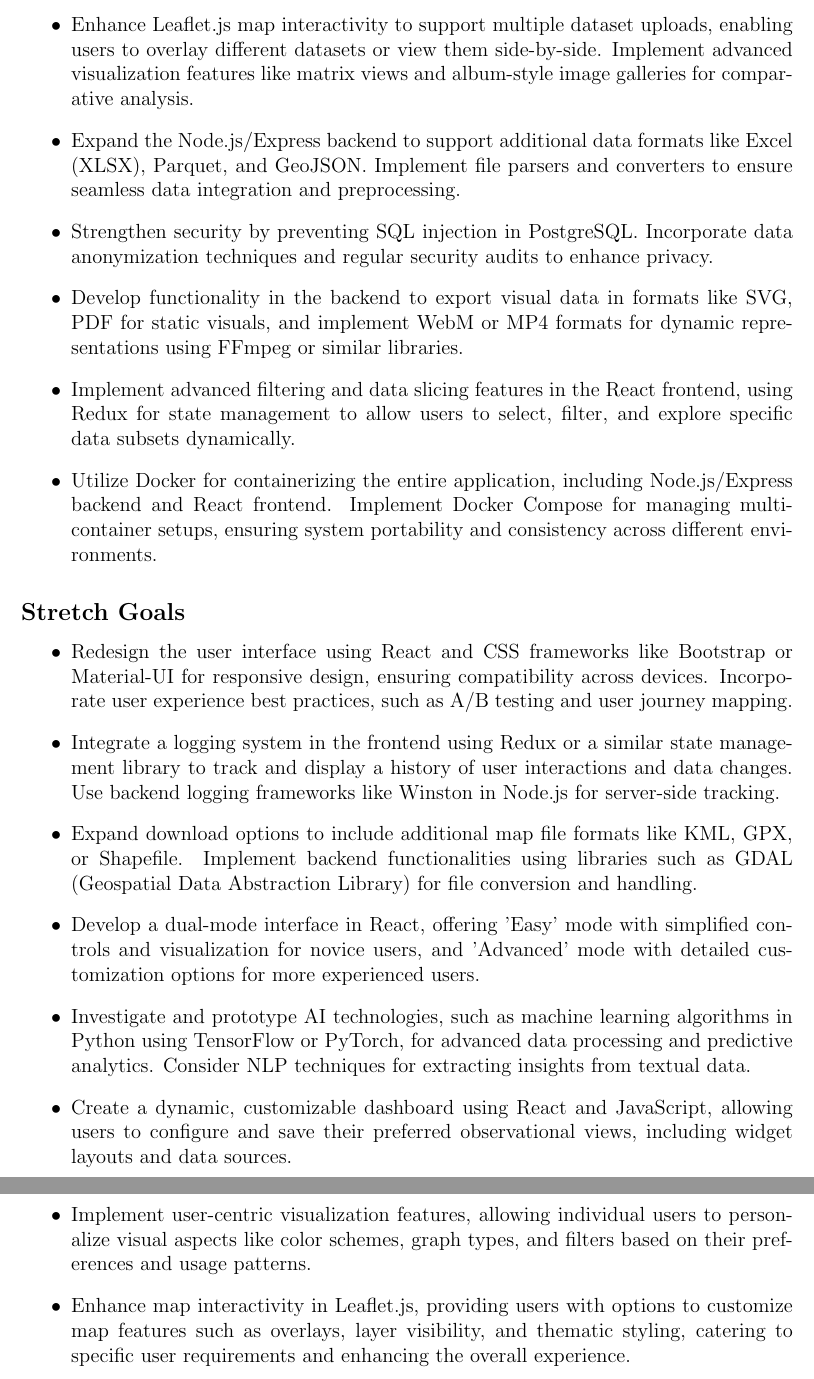
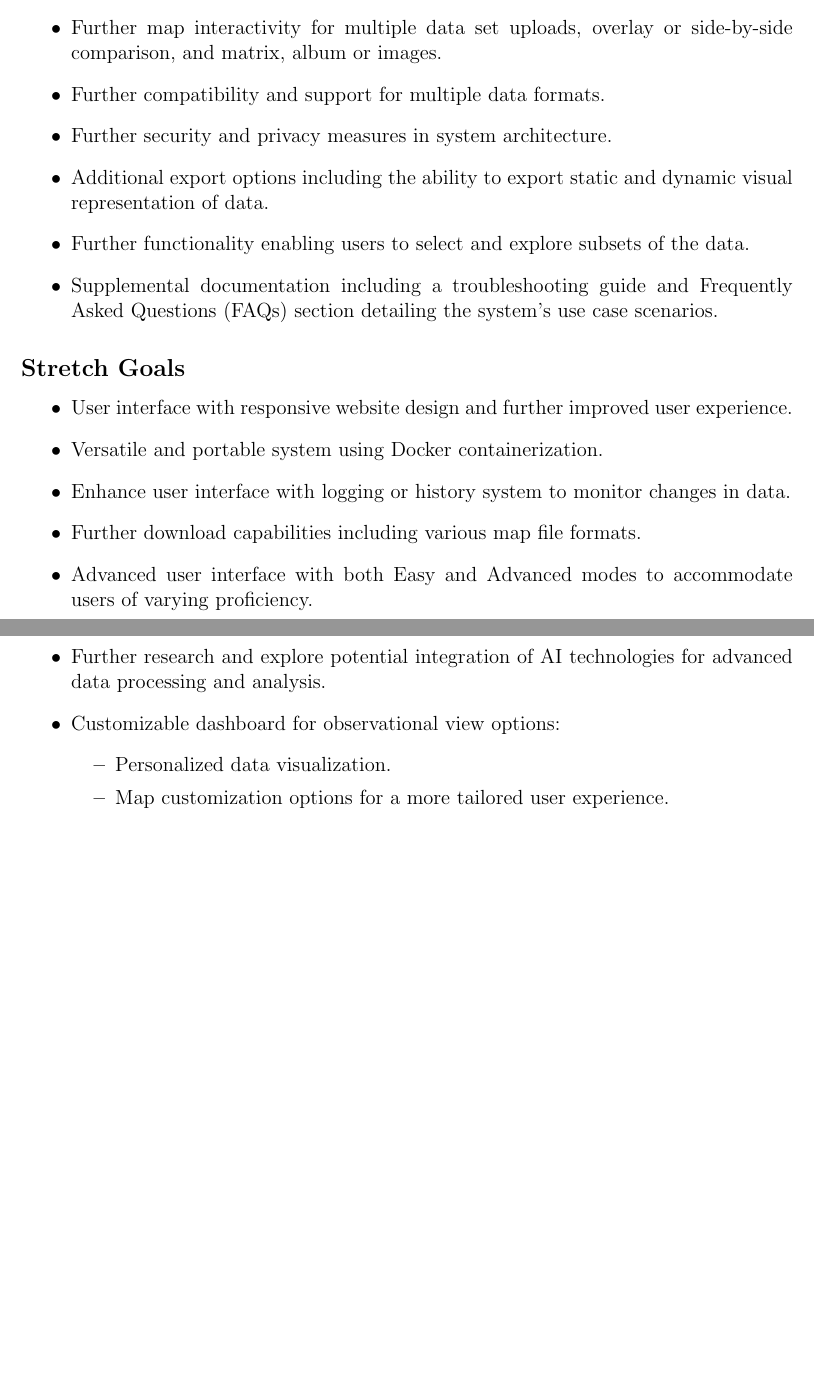
Before and after one commit to ishraqn/CGC-DataVizTool, a LaTeX document (documents/Proposal.tex): two parts of pages 10 and 11 of 11 before the commit and two parts of pages 9 and 10 of 10 after it, joined at a grey line, cut at the place of the change, the shorter picture padded with empty space. Compiled offline with pdfLaTeX.

Commit message:
Proposal Draft Goals Fixed

```diff
--- a/documents/Proposal.tex
+++ b/documents/Proposal.tex
@@ -263,6 +259,0 @@
-    \item Enhance Leaflet.js map interactivity to support multiple dataset uploads, enabling users to overlay different datasets or view them side-by-side. Implement advanced visualization features like matrix views and album-style image galleries for comparative analysis.
-    \item Expand the Node.js/Express backend to support additional data formats like Excel (XLSX), Parquet, and GeoJSON. Implement file parsers and converters to ensure seamless data integration and preprocessing.
-    \item Strengthen security by preventing SQL injection in PostgreSQL. Incorporate data anonymization techniques and regular security audits to enhance privacy.
-    \item Develop functionality in the backend to export visual data in formats like SVG, PDF for static visuals, and implement WebM or MP4 formats for dynamic representations using FFmpeg or similar libraries.
-    \item Implement advanced filtering and data slicing features in the React frontend, using Redux for state management to allow users to select, filter, and explore specific data subsets dynamically.
-    \item Utilize Docker for containerizing the entire application, including Node.js/Express backend and React frontend. Implement Docker Compose for managing multi-container setups, ensuring system portability and consistency across different environments.
@@ -269,16 +263,25 @@
+    \item Further map interactivity for multiple data set uploads, overlay or side-by-side comparison, and matrix, album or images.
+    \item Further compatibility and support for multiple data formats.
+    \item Further security and privacy measures in system architecture.
+    \item Additional export options including the ability to export static and dynamic visual representation of data.
+    \item Further functionality enabling users to select and explore subsets of the data.
+    \item Supplemental documentation including a troubleshooting guide and Frequently Asked Questions (FAQs) section detailing the system’s use case scenarios.
 \end{itemize}
 
 \subsection*{Stretch Goals}
 \addcontentsline{toc}{subsection}{Stretch Goals}
 \begin{itemize}
-    \item  Redesign the user interface using React and CSS frameworks like Bootstrap or Material-UI for responsive design, ensuring compatibility across devices. Incorporate user experience best practices, such as A/B testing and user journey mapping.
-    \item Integrate a logging system in the frontend using Redux or a similar state management library to track and display a history of user interactions and data changes. Use backend logging frameworks like Winston in Node.js for server-side tracking.
-    \item Expand download options to include additional map file formats like KML, GPX, or Shapefile. Implement backend functionalities using libraries such as GDAL (Geospatial Data Abstraction Library) for file conversion and handling.
-    \item Develop a dual-mode interface in React, offering 'Easy' mode with simplified controls and visualization for novice users, and 'Advanced' mode with detailed customization options for more experienced users.
-    \item Investigate and prototype AI technologies, such as machine learning algorithms in Python using TensorFlow or PyTorch, for advanced data processing and predictive analytics. Consider NLP techniques for extracting insights from textual data.
-    \item Create a dynamic, customizable dashboard using React and JavaScript, allowing users to configure and save their preferred observational views, including widget layouts and data sources.
-    \item Implement user-centric visualization features, allowing individual users to personalize visual aspects like color schemes, graph types, and filters based on their preferences and usage patterns.
-    \item Enhance map interactivity in Leaflet.js, providing users with options to customize map features such as overlays, layer visibility, and thematic styling, catering to specific user requirements and enhancing the overall experience.
+    \item  User interface with responsive website design and further improved user experience.
+    \item Versatile and portable system using Docker containerization.
+    \item Enhance user interface with logging or history system to monitor changes in data.
+    \item Further download capabilities including various map file formats.
+    \item Advanced user interface with both Easy and Advanced modes to accommodate users of varying proficiency.
+    \item Further research and explore potential integration of AI technologies for advanced data processing and analysis.
+    \item Customizable dashboard for observational view options:
+        \begin{itemize}
+            \item Personalized data visualization.
+            \item Map customization options for a more tailored user experience.
+        \end{itemize}
 \end{itemize}
 
 \end{document}
```
Also changed, not shown: documents/Proposal.pdf, documents/Proposal.tex (30 more changed lines).
